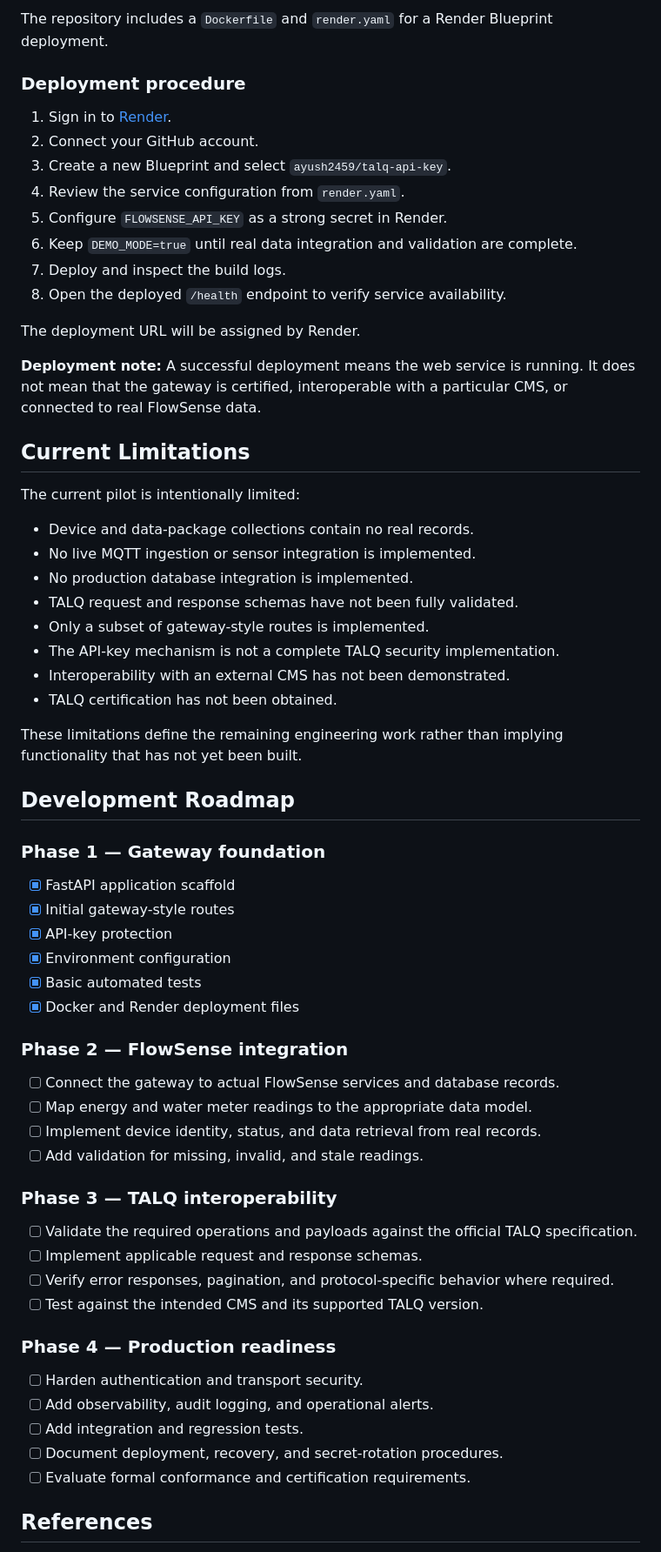
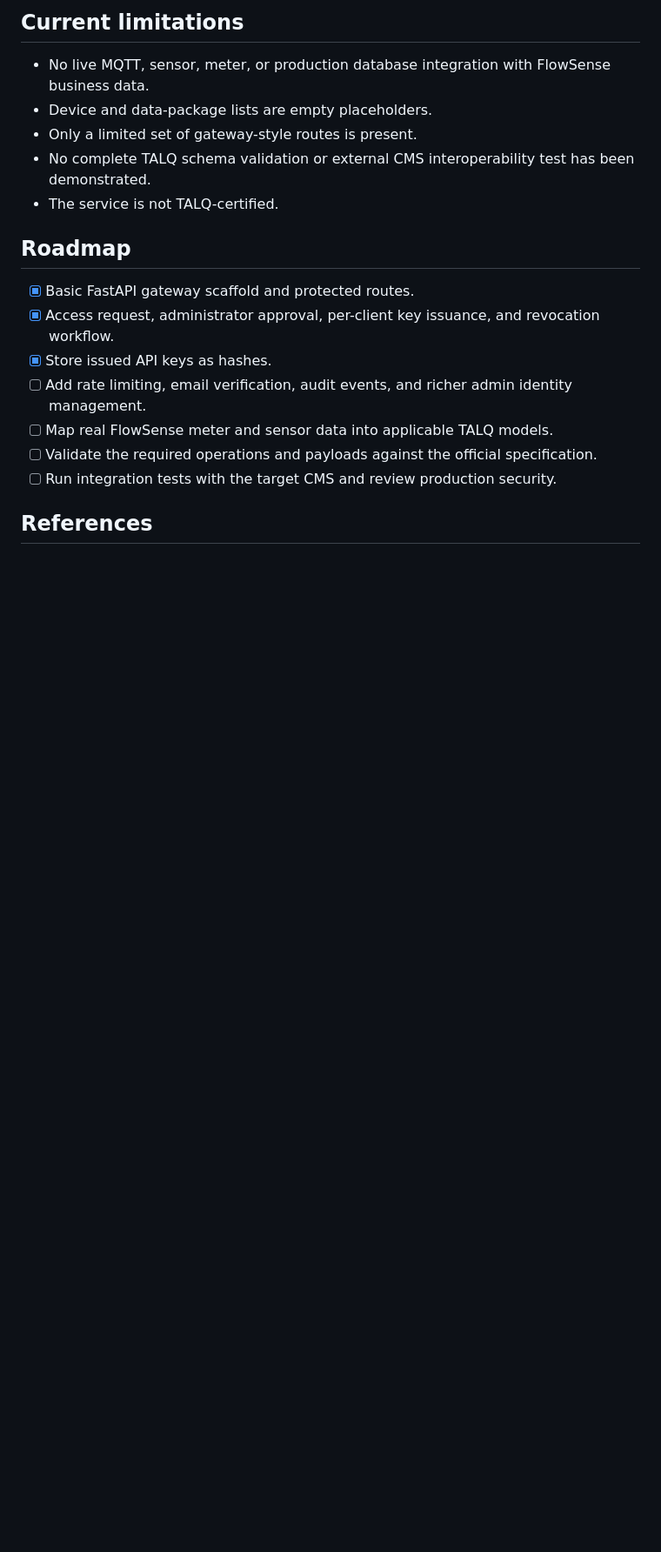
Before and after one commit to ayush2459/talq-api-key, a Markdown page: README.md, the part around one of its changes. Shown at 87% size. Rendered like a GitHub page; blank space fills up the shorter version.

```diff
--- a/README.md
+++ b/README.md
@@ -254,64 +124,21 @@ A successful local run previously reported **4 passed**. This validates the test
 
-The repository includes a `Dockerfile` and `render.yaml` for a Render Blueprint deployment.
+## Current limitations
 
-### Deployment procedure
+- No live MQTT, sensor, meter, or production database integration with FlowSense business data.
+- Device and data-package lists are empty placeholders.
+- Only a limited set of gateway-style routes is present.
+- No complete TALQ schema validation or external CMS interoperability test has been demonstrated.
+- The service is not TALQ-certified.
 
-1. Sign in to [Render](https://dashboard.render.com/).
-2. Connect your GitHub account.
-3. Create a new Blueprint and select `ayush2459/talq-api-key`.
-4. Review the service configuration from `render.yaml`.
-5. Configure `FLOWSENSE_API_KEY` as a strong secret in Render.
-6. Keep `DEMO_MODE=true` until real data integration and validation are complete.
-7. Deploy and inspect the build logs.
-8. Open the deployed `/health` endpoint to verify service availability.
+## Roadmap
 
-The deployment URL will be assigned by Render.
-
-**Deployment note:** A successful deployment means the web service is running. It does not mean that the gateway is certified, interoperable with a particular CMS, or connected to real FlowSense data.
-
-## Current Limitations
-
-The current pilot is intentionally limited:
-
-- Device and data-package collections contain no real records.
-- No live MQTT ingestion or sensor integration is implemented.
-- No production database integration is implemented.
-- TALQ request and response schemas have not been fully validated.
-- Only a subset of gateway-style routes is implemented.
-- The API-key mechanism is not a complete TALQ security implementation.
-- Interoperability with an external CMS has not been demonstrated.
-- TALQ certification has not been obtained.
-
-These limitations define the remaining engineering work rather than implying functionality that has not yet been built.
-
-## Development Roadmap
-
-### Phase 1 — Gateway foundation
-- [x] FastAPI application scaffold
-- [x] Initial gateway-style routes
-- [x] API-key protection
-- [x] Environment configuration
-- [x] Basic automated tests
-- [x] Docker and Render deployment files
-
-### Phase 2 — FlowSense integration
-- [ ] Connect the gateway to actual FlowSense services and database records.
-- [ ] Map energy and water meter readings to the appropriate data model.
-- [ ] Implement device identity, status, and data retrieval from real records.
-- [ ] Add validation for missing, invalid, and stale readings.
-
-### Phase 3 — TALQ interoperability
-- [ ] Validate the required operations and payloads against the official TALQ specification.
-- [ ] Implement applicable request and response schemas.
-- [ ] Verify error responses, pagination, and protocol-specific behavior where required.
-- [ ] Test against the intended CMS and its supported TALQ version.
-
-### Phase 4 — Production readiness
-- [ ] Harden authentication and transport security.
-- [ ] Add observability, audit logging, and operational alerts.
-- [ ] Add integration and regression tests.
-- [ ] Document deployment, recovery, and secret-rotation procedures.
-- [ ] Evaluate formal conformance and certification requirements.
+- [x] Basic FastAPI gateway scaffold and protected routes.
+- [x] Access request, administrator approval, per-client key issuance, and revocation workflow.
+- [x] Store issued API keys as hashes.
+- [ ] Add rate limiting, email verification, audit events, and richer admin identity management.
+- [ ] Map real FlowSense meter and sensor data into applicable TALQ models.
+- [ ] Validate the required operations and payloads against the official specification.
+- [ ] Run integration tests with the target CMS and review production security.
 
 ## References
 
```
Also changed, not shown: other parts of README.md (+80 -214 lines).
